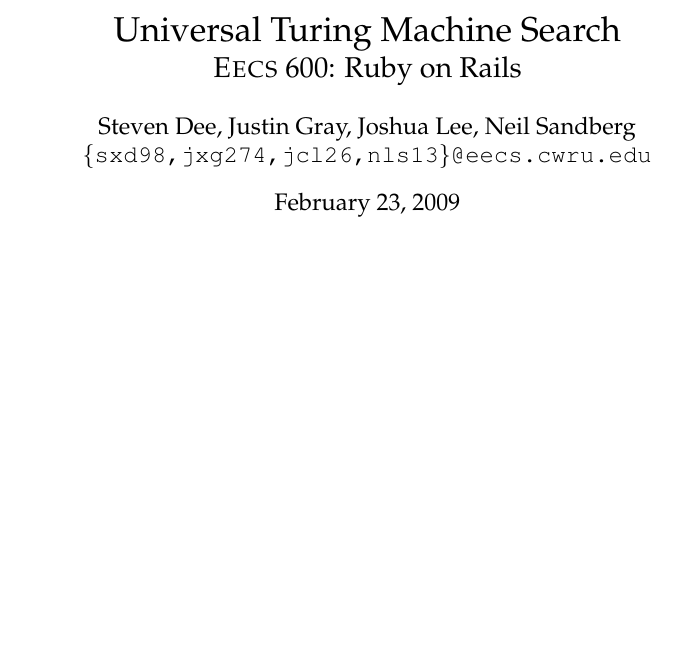
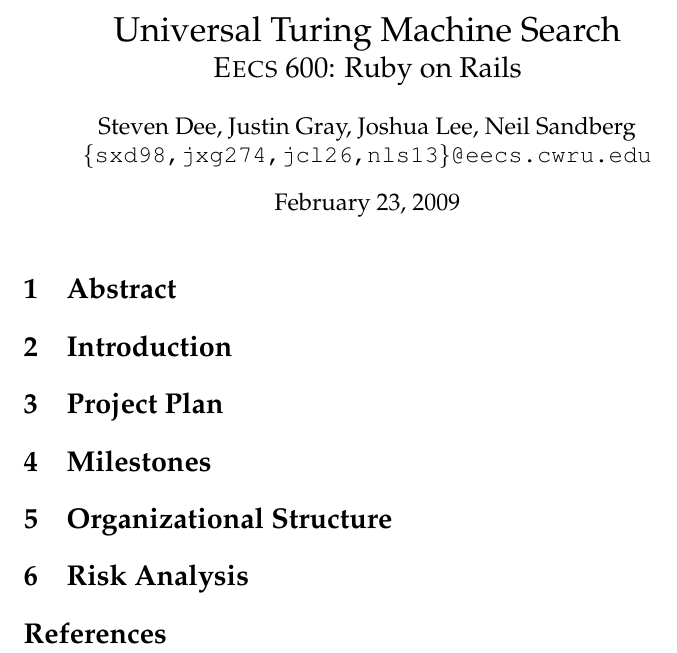
Before and after one commit to mrdomino/utm, a LaTeX document (report.tex): part of the page, cut so that both start at the same text, the shorter picture padded with empty space. Compiled offline with pdfLaTeX.

Commit message:
skeleton for report

```diff
--- a/report.tex
+++ b/report.tex
@@ -2,6 +2,8 @@
 \usepackage{palatino}
 \usepackage[euler-digits]{eulervm}
 \usepackage{microtype}
+
+\usepackage{harvard}
 
 \title{Universal Turing Machine Search\\
 \Large {\sc Eecs} 600: Ruby on Rails}
@@ -11,4 +13,19 @@
 \begin{document}
 \maketitle
 
+\section{Abstract}
+
+\section{Introduction}
+
+\section{Project Plan}
+
+\section{Milestones}
+
+\section{Organizational Structure}
+
+\section{Risk Analysis}
+
+\bibliographystyle{agsm}
+\bibliography{sources}
+
 \end{document}
```
